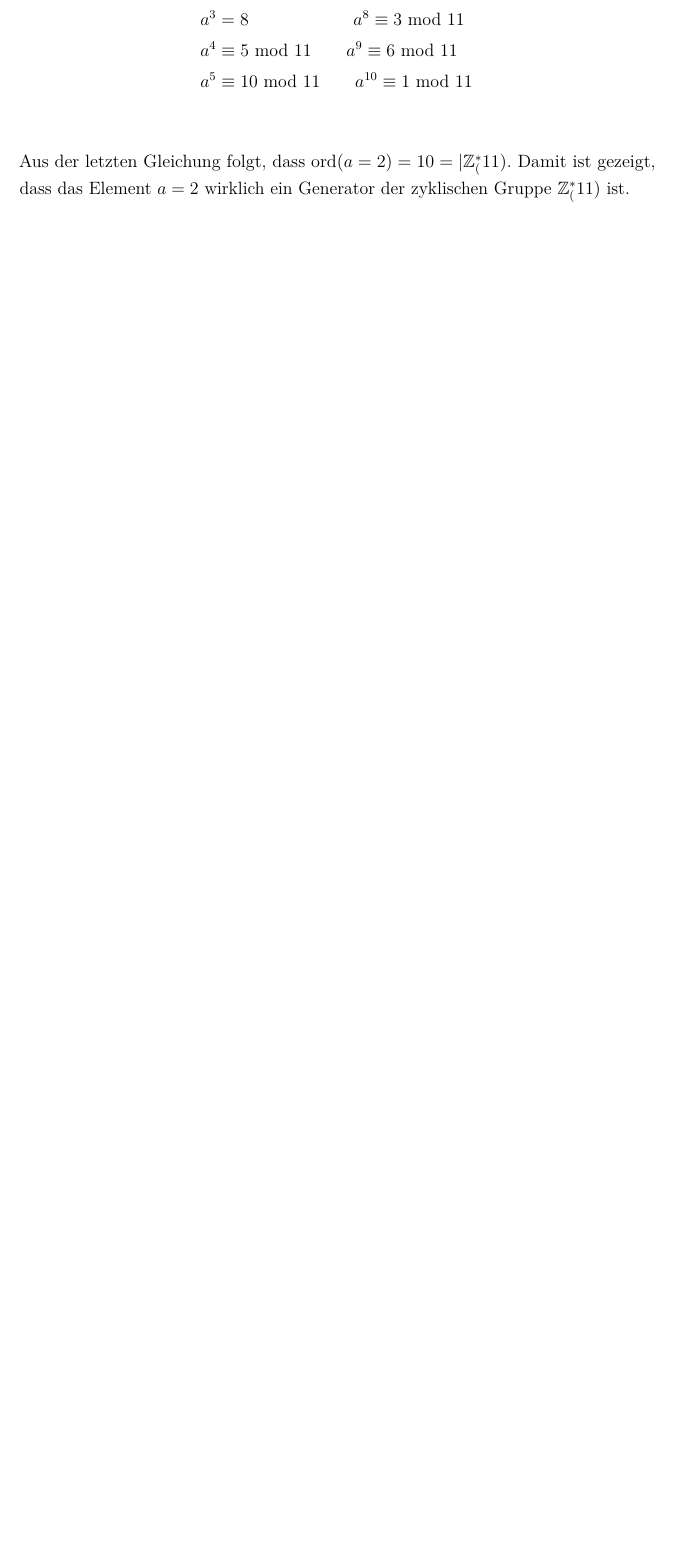
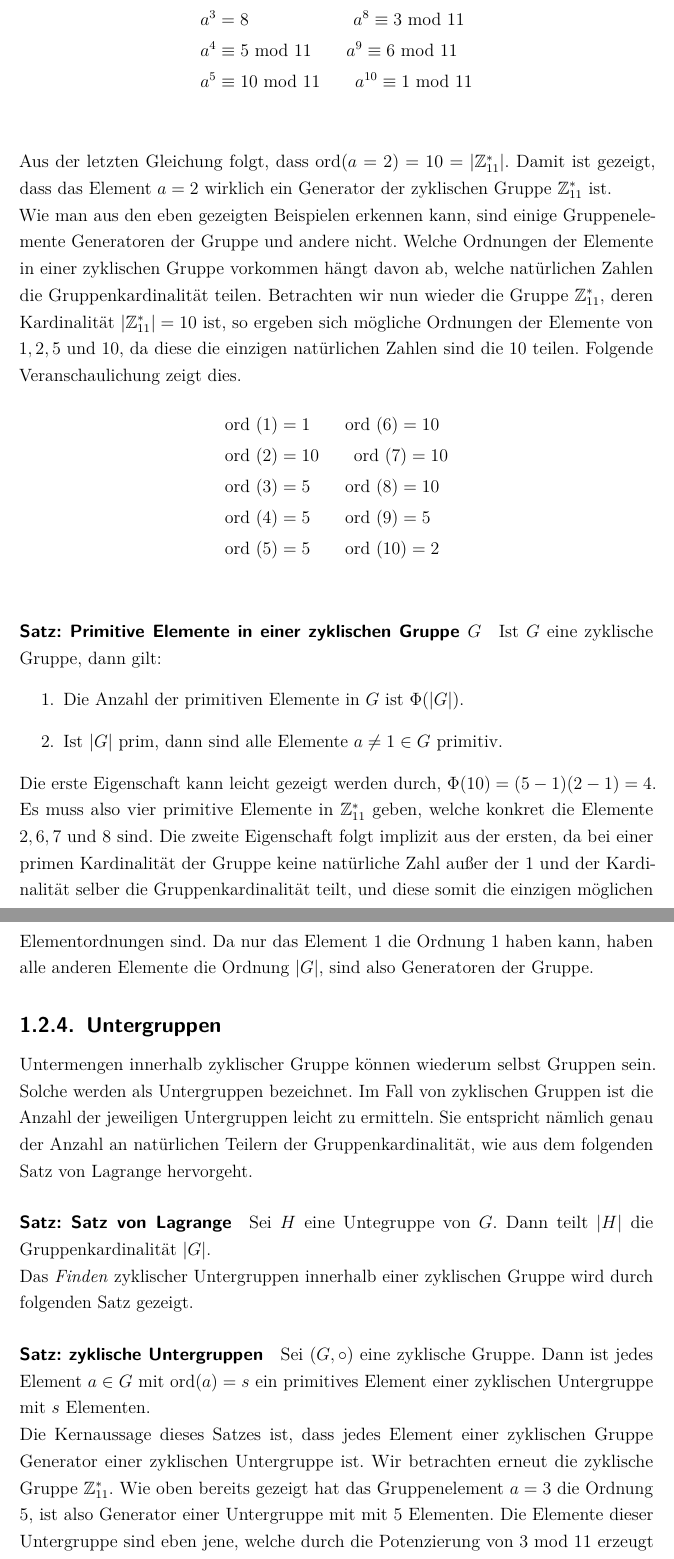
Before and after one commit to LucForster/Studienarbeit_Elliptische_Kurven, a LaTeX document (Studienarbeit Elliptische Kurven LaTeX/T3_3101.tex, which reads Studienarbeit Elliptische Kurven LaTeX/1. Grundlagen.tex): part of page 19 of 37 before the commit and two parts of pages 19 and 20 of 39 after it, the two joined at a grey line, cut so that both start at the same text, the shorter picture padded with empty space. Compiled offline with pdfLaTeX.

Commit message:
modzyklische Gruppen

```diff
--- a/Studienarbeit Elliptische Kurven LaTeX/1. Grundlagen.tex
+++ b/Studienarbeit Elliptische Kurven LaTeX/1. Grundlagen.tex
@@ -220,4 +220,36 @@ Der Name \textit{Generator} kommt daher, dass durch die Potenzierung $\alpha^i =
 &a^5 \equiv 10 \text{ mod } 11 \qquad a^{10} \equiv 1 \text{ mod } 11\\
 \end{align*}
 
-Aus der letzten Gleichung folgt, dass ord$(a=2)=10=|\mathbb{Z}^*_(11)$. Damit ist gezeigt, dass das Element $a = 2$ wirklich ein Generator der zyklischen Gruppe $\mathbb{Z}^*_(11)$ ist.
+Aus der letzten Gleichung folgt, dass ord$(a=2)=10=|\mathbb{Z}^*_{11}|$. Damit ist gezeigt, dass das Element $a = 2$ wirklich ein Generator der zyklischen Gruppe $\mathbb{Z}^*_{11}$ ist.
+
+Wie man aus den eben gezeigten Beispielen erkennen kann, sind einige Gruppenelemente Generatoren der Gruppe und andere nicht. Welche Ordnungen der Elemente in einer zyklischen Gruppe vorkommen hängt davon ab, welche natürlichen Zahlen die Gruppenkardinalität teilen. Betrachten wir nun wieder die Gruppe $\mathbb{Z}^*_{11}$, deren Kardinalität $|\mathbb{Z}^*_{11}| = 10$ ist, so ergeben sich mögliche Ordnungen der Elemente von $1,2,5 \text{ und }10$, da diese die einzigen natürlichen Zahlen sind die $10$ teilen. Folgende Veranschaulichung zeigt dies.
+\begin{align*}
+&\text{ord }(1) = 1 \qquad \text{ord }(6) = 10\\
+&\text{ord }(2) = 10 \qquad \text{ord }(7) = 10\\
+&\text{ord }(3) = 5 \qquad \text{ord }(8) = 10\\
+&\text{ord }(4) = 5 \qquad \text{ord }(9) = 5\\
+&\text{ord }(5) = 5 \qquad \text{ord }(10) = 2\\
+\end{align*}
+
+\paragraph{Satz: Primitive Elemente in einer zyklischen Gruppe $G$}
+Ist $G$ eine zyklische Gruppe, dann gilt:
+\begin{enumerate}
+\item Die Anzahl der primitiven Elemente in $G$ ist $\Phi (|G|)$.
+\item Ist $|G|$ prim, dann sind alle Elemente $a \neq 1 \in G$ primitiv.
+\end{enumerate}
+
+Die erste Eigenschaft kann leicht gezeigt werden durch, $\Phi(10) = (5-1)(2-1) = 4$. Es muss also vier primitive Elemente in $\mathbb{Z}^*_{11}$ geben, welche konkret die Elemente $2,6,7$ und $8$ sind. Die zweite Eigenschaft folgt implizit aus der ersten, da bei einer primen Kardinalität der Gruppe keine natürliche Zahl außer der $1$ und der Kardinalität selber die Gruppenkardinalität teilt, und diese somit die einzigen möglichen Elementordnungen sind. Da nur das Element $1$ die Ordnung $1$ haben kann, haben alle anderen Elemente die Ordnung $|G|$, sind also Generatoren der Gruppe.
+
+\subsection{Untergruppen}
+Untermengen innerhalb zyklischer Gruppe können wiederum selbst Gruppen sein. Solche werden als Untergruppen bezeichnet. Im Fall von zyklischen Gruppen ist die Anzahl der jeweiligen Untergruppen leicht zu ermitteln. Sie entspricht nämlich genau der Anzahl an natürlichen Teilern der Gruppenkardinalität, wie aus dem folgenden Satz von Lagrange hervorgeht.
+
+\paragraph{Satz: Satz von Lagrange}
+Sei $H$ eine Untegruppe von $G$. Dann teilt $|H|$ die Gruppenkardinalität $|G|$.
+
+Das \textit{Finden} zyklischer Untergruppen innerhalb einer zyklischen Gruppe wird durch folgenden Satz gezeigt.
+
+\paragraph{Satz: zyklische Untergruppen}
+Sei $(G, \circ)$ eine zyklische Gruppe. Dann ist jedes Element $a \in G$ mit ord$(a) = s$ ein primitives Element einer zyklischen Untergruppe mit $s$ Elementen.
+
+Die Kernaussage dieses Satzes ist, dass jedes Element einer zyklischen Gruppe Generator einer zyklischen Untergruppe ist.  Wir betrachten erneut die zyklische Gruppe $\mathbb{Z}^*_{11}$. Wie oben bereits gezeigt hat das Gruppenelement $a=3$ die Ordnung $5$, ist also Generator einer Untergruppe mit mit $5$ Elementen. Die Elemente dieser Untergruppe sind eben jene, welche durch die Potenzierung von $3$ mod $11$ erzeugt werden können, also $\{3,9,5,4,1\}$. So kann für jedes Element verfahren werden, alle Untergruppen von $\mathbb{Z}^*_{11}$ gezeigt werden können. Folgende Aufstellung zeigt beispielhaft alle Untergruppen von $\mathbb{Z}^*_{11}$.
+\begin{align*}
```
Also changed, not shown: Studienarbeit Elliptische Kurven LaTeX/T3_3101.pdf, Studienarbeit Elliptische Kurven LaTeX/1. Grundlagen.tex (19 more changed lines).
